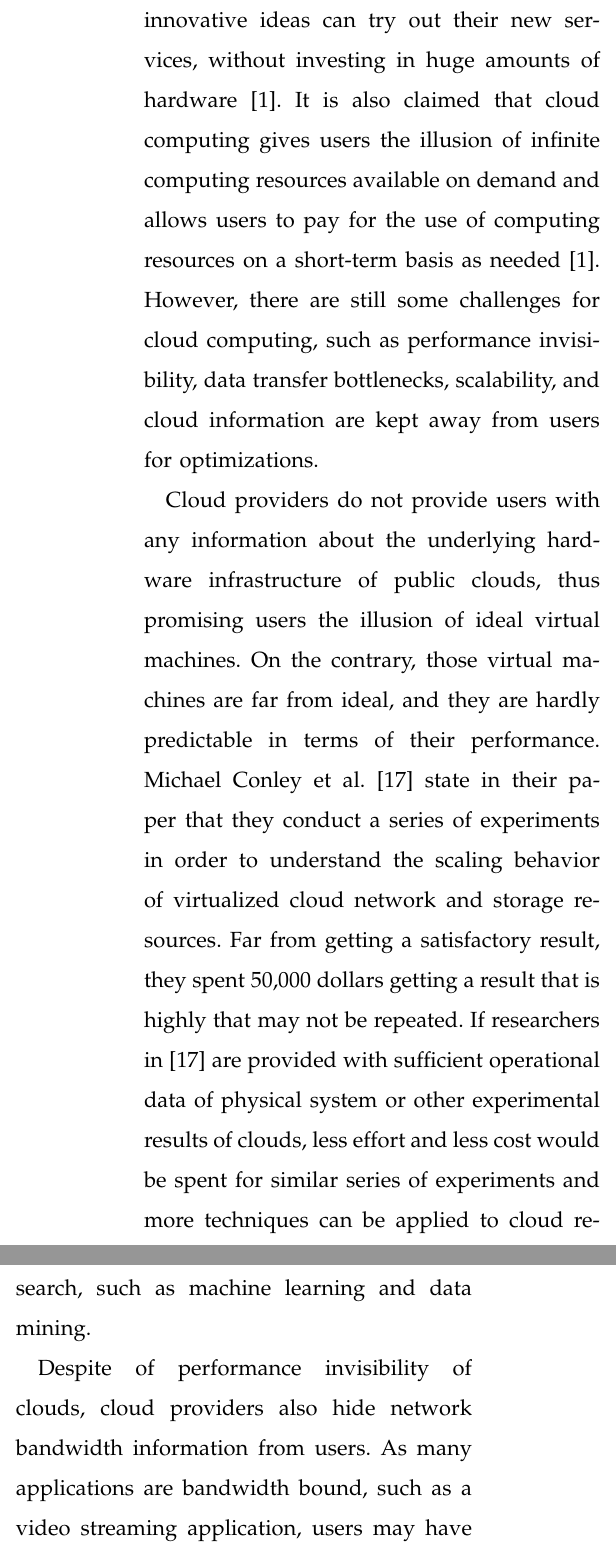
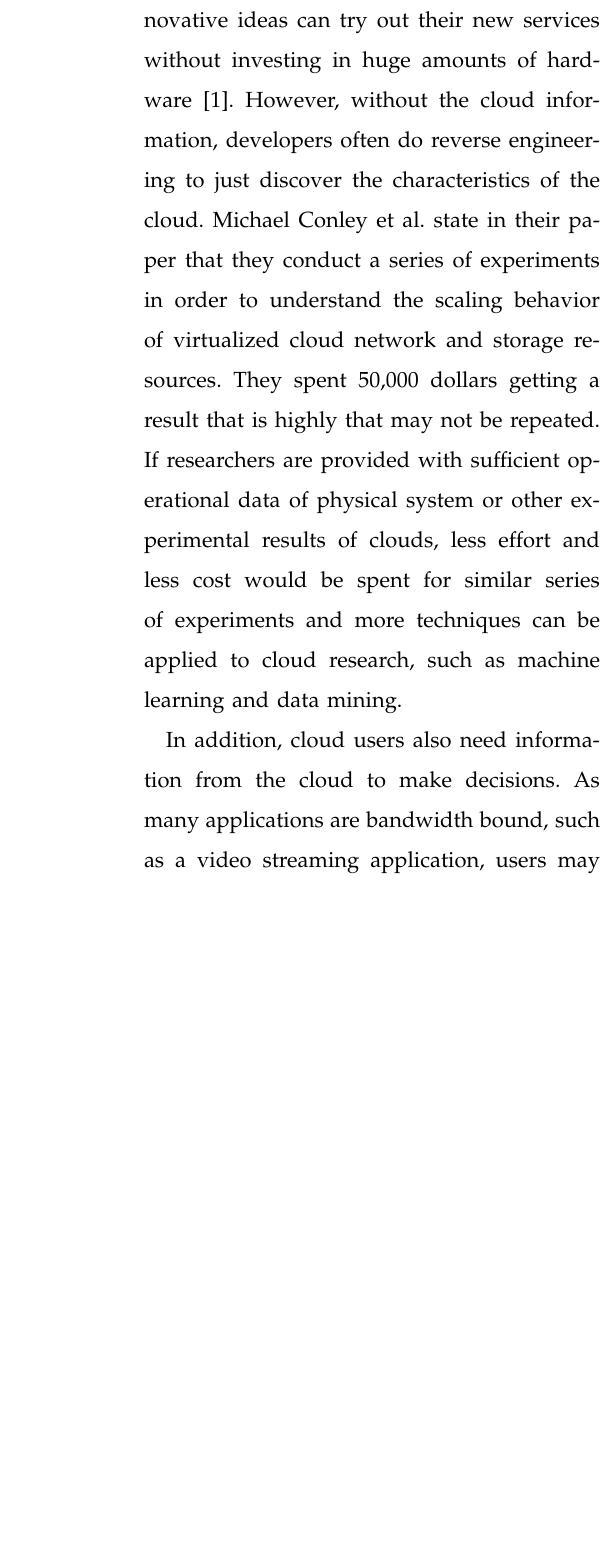
Before and after one commit to qqli/Monitoring-the-Open-Cloud, a LaTeX paper (Hua-Proposal/paper.tex, which reads LatexShared/Section1-Subsection1-DataCollectionRetention.tex): two parts of the columns of page 2 of 8 before the commit and part of one column of page 2 of 8 after it, the two joined at a grey line, cut so that both start at the same text, the shorter picture padded with empty space. Compiled offline with LaTeX, dvips and Ghostscript.

Commit message:
problem statement paragraph1

```diff
--- a/LatexShared/Section1-Subsection1-DataCollectionRetention.tex
+++ b/LatexShared/Section1-Subsection1-DataCollectionRetention.tex
@@ -1,10 +1,9 @@
 \subsection{Cloud Monitoring Data Collection and Retention}
 
-Cloud computing, as a new industry with increasing number of users, has many intrinsic advantages. With clouds, developers with innovative ideas can try out their new services, without investing in huge amounts of hardware~\cite{Armbrust2009}. It is also claimed that cloud computing gives users the illusion of infinite computing resources available on demand and allows users to pay for the use of computing resources on a short-term basis as needed~\cite{Armbrust2009}. However, there are still some challenges for cloud computing, such as performance invisibility, data transfer bottlenecks, scalability, and cloud information are kept away from users for optimizations.
+Cloud providers usually hide the performance charactistics and utilization of the cloud software and hardware components from cloud users and researchers. They say that a cloud is an environment where developers with innovative ideas can try out their new services without investing in huge amounts of hardware~\cite{Armbrust2009}. However, without the cloud information, developers often do reverse engineering to just discover the characteristics of the cloud. Michael Conley et al. state in their paper that they conduct a series of experiments in order to understand the scaling behavior of virtualized cloud network and storage resources. They spent 50,000 dollars getting a result that is highly that may not be repeated. If researchers are provided with sufficient operational data of physical system or other experimental results of clouds, less effort and less cost would be spent for similar series of experiments and more techniques can be applied to cloud research, such as machine learning and data mining.
 
-  Cloud providers do not provide users with any information about the underlying hardware infrastructure of public clouds, thus promising users the illusion of ideal virtual machines. On the contrary, those virtual machines are far from ideal, and they are hardly predictable in terms of their performance. Michael Conley et al. [17] state in their paper that they conduct a series of experiments in order to understand the scaling behavior of virtualized cloud network and storage resources. Far from getting a satisfactory result, they spent 50,000 dollars getting a result that is highly that may not be repeated. If researchers in [17] are provided with sufficient operational data of physical system or other experimental results of clouds, less effort and less cost would be spent for similar series of experiments and more techniques can be applied to cloud research, such as machine learning and data mining.
 
-  Despite of performance invisibility of clouds, cloud providers also hide network bandwidth information from users. As many applications are bandwidth bound, such as a video streaming application, users may have a job finished much longer in a congested network than in a network that is free. But they are unaware of whether their network is congested or idle, making choices only based on feelings.
+  In addition, cloud users also need information from the cloud to make decisions. As many applications are bandwidth bound, such as a video streaming application, users may have a job finished much longer in a congested network than in a network that is free. But they are unaware of whether their network is congested or idle, making choices only based on feelings.
 
 
   Even though clouds have many challenges and clouds need to be monitored as stated above, most public clouds, which usually run by a single vendor, hide their operational data from users of the clouds. The Open Cloud Exchange (OCX) is envisioned as a public cloud marketplace in which many stakeholders, rather than just a single provider, participate in implementing and operating the cloud [3]. It is also envisioned that cloud?s operational data can be exposed to researchers for their studies. Massachusetts Open Cloud (MOC) is an experiment environment of OCX, many vendors, such as Dell, Lenovo, and Intel, participate in this project. MOC is the first open cloud that users can use, and potential researchers can do research with resourceful information. As MOC intend to expose data to researchers as well as users, cloud monitoring is also a must in MOC. In addition, with vendors providing many services, MOC is a place that can give users more choices, including brands, performance, price, energy efficiency and so on. Those choices are only realizable if we provide a monitoring solution to MOC.
```
